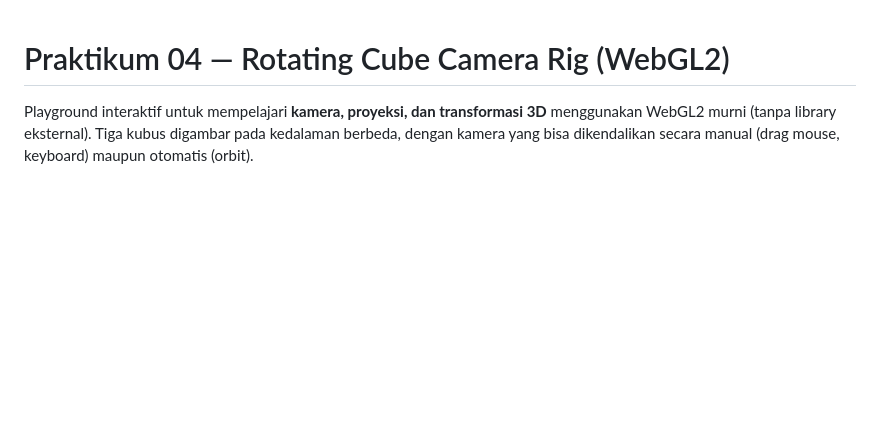
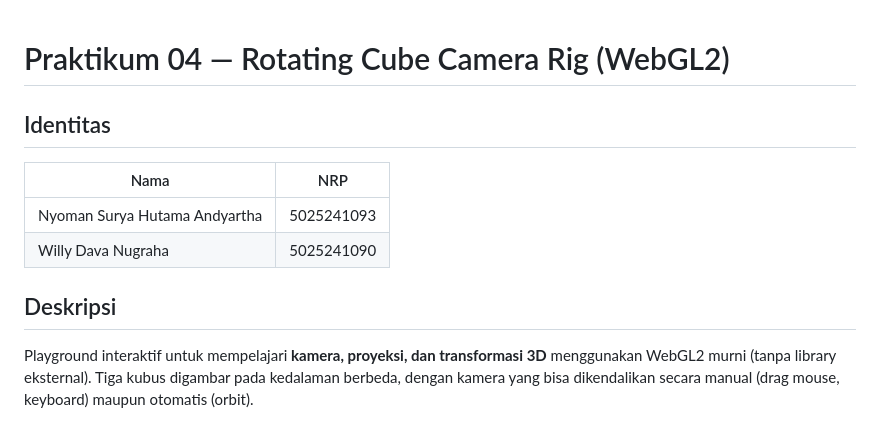
Before and after one commit to terainfinits/grafkom, a Markdown page: praktikum4/README.md, the part around the change. Rendered like a GitHub page; blank space fills up the shorter version.

```diff
--- a/praktikum4/README.md
+++ b/praktikum4/README.md
@@ -1,4 +1,13 @@
 # Praktikum 04 — Rotating Cube Camera Rig (WebGL2)
+
+## Identitas
+
+| Nama | NRP |
+| --- | --- |
+| Nyoman Surya Hutama Andyartha | 5025241093 |
+| Willy Dava Nugraha | 5025241090 |
+
+## Deskripsi
 
 Playground interaktif untuk mempelajari **kamera, proyeksi, dan transformasi 3D**
 menggunakan WebGL2 murni (tanpa library eksternal). Tiga kubus digambar pada
```
